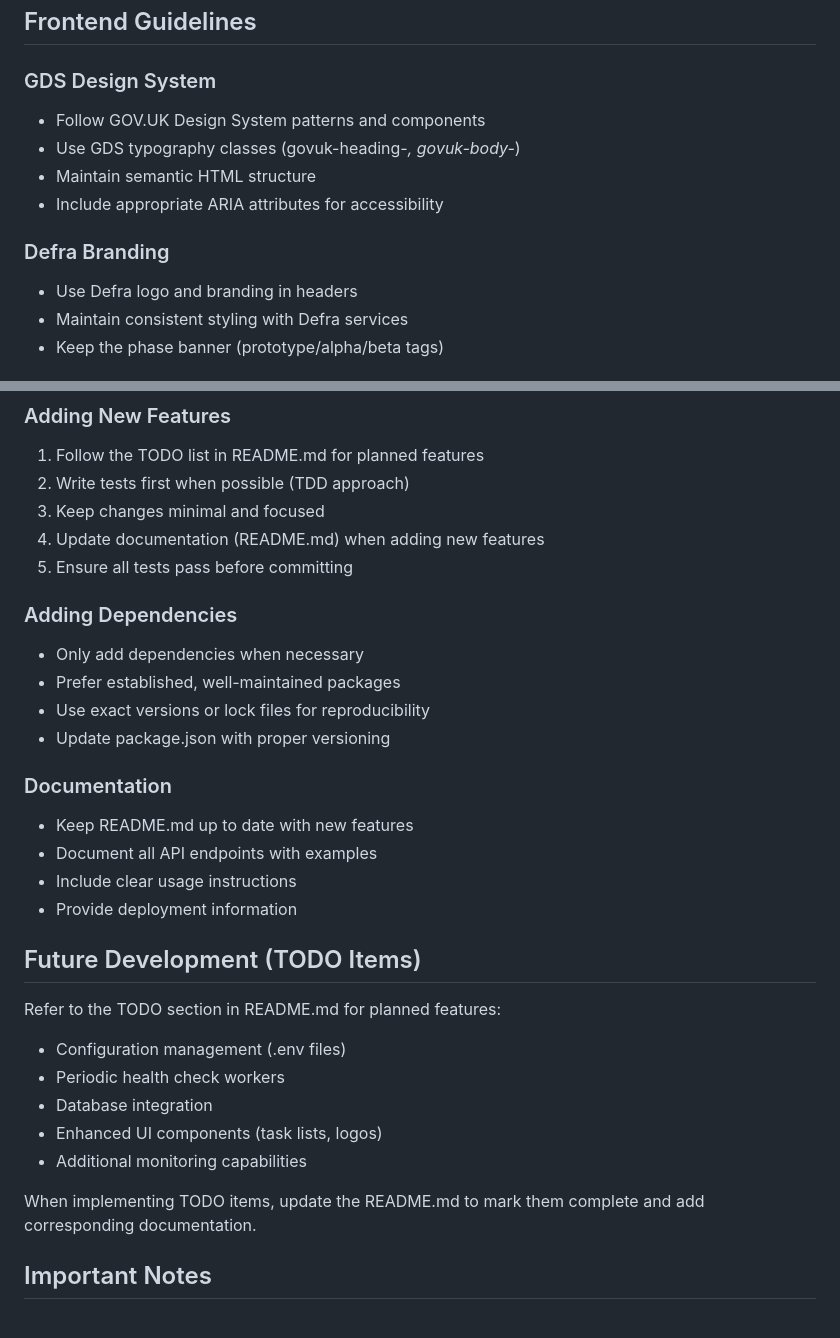
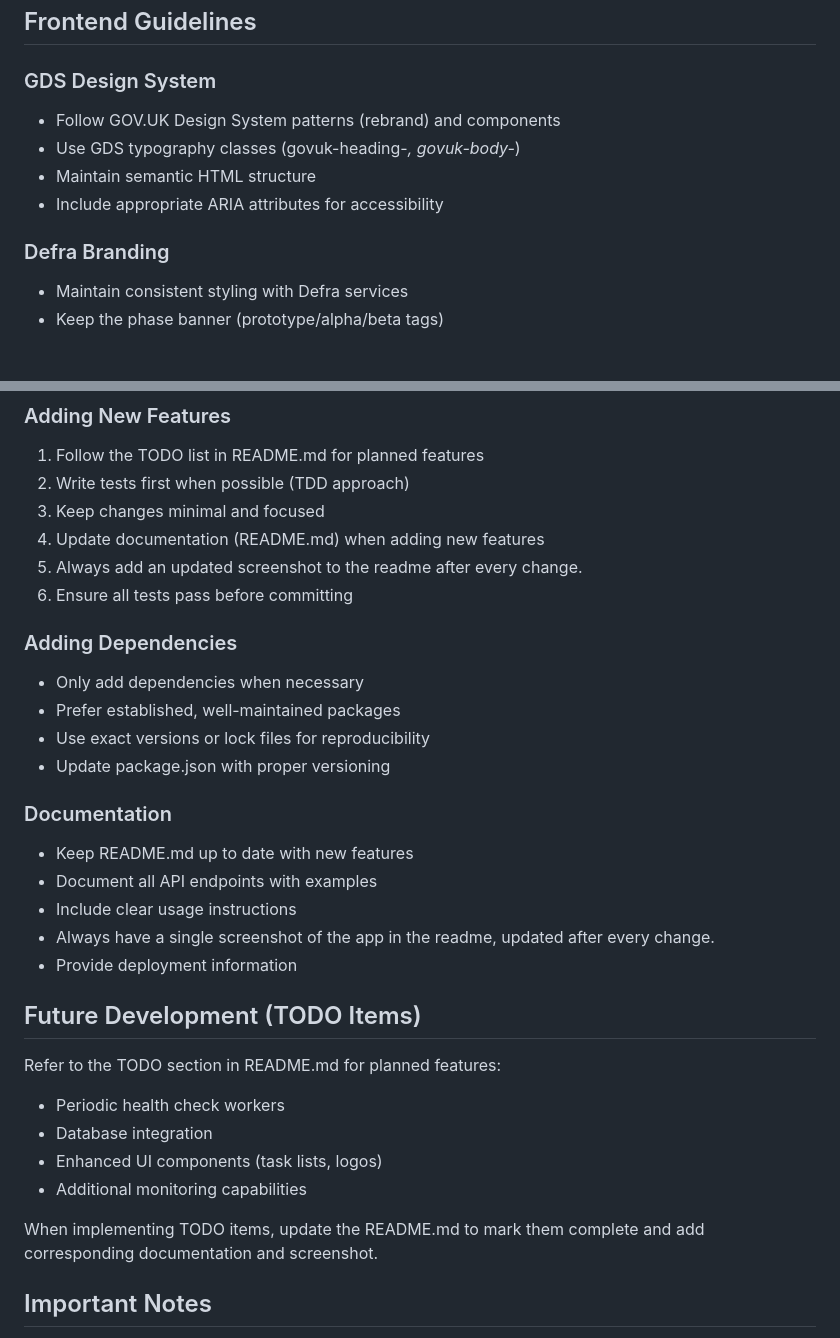
Before and after one commit to nickblows/service-health, a Markdown page: .github/copilot-instructions.md, 2 parts joined by grey strips. Rendered like a GitHub page.

Commit message:
Revise frontend guidelines and documentation practices
Updated guidelines to include rebranding and documentation requirements.

```diff
--- a/.github/copilot-instructions.md
+++ b/.github/copilot-instructions.md
@@ -61,13 +61,12 @@ When adding new health endpoints, follow this pattern with consistent response s
 ## Frontend Guidelines
 
 ### GDS Design System
-- Follow GOV.UK Design System patterns and components
+- Follow GOV.UK Design System patterns (rebrand) and components
 - Use GDS typography classes (govuk-heading-*, govuk-body-*)
 - Maintain semantic HTML structure
 - Include appropriate ARIA attributes for accessibility
 
 ### Defra Branding
-- Use Defra logo and branding in headers
 - Maintain consistent styling with Defra services
 - Keep the phase banner (prototype/alpha/beta tags)
 
@@ -141,7 +140,8 @@ service-health/
 2. Write tests first when possible (TDD approach)
 3. Keep changes minimal and focused
 4. Update documentation (README.md) when adding new features
-5. Ensure all tests pass before committing
+5. Always add an updated screenshot to the readme after every change.
+6. Ensure all tests pass before committing
 
 ### Adding Dependencies
 - Only add dependencies when necessary
@@ -153,18 +153,18 @@ service-health/
 - Keep README.md up to date with new features
 - Document all API endpoints with examples
 - Include clear usage instructions
+- Always have a single screenshot of the app in the readme, updated after every change.
 - Provide deployment information
 
 ## Future Development (TODO Items)
 
 Refer to the TODO section in README.md for planned features:
-- Configuration management (.env files)
 - Periodic health check workers
 - Database integration
 - Enhanced UI components (task lists, logos)
 - Additional monitoring capabilities
 
-When implementing TODO items, update the README.md to mark them complete and add corresponding documentation.
+When implementing TODO items, update the README.md to mark them complete and add corresponding documentation and screenshot.
 
 ## Important Notes
 
```
